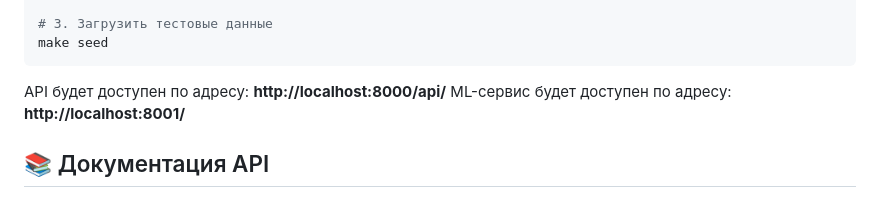
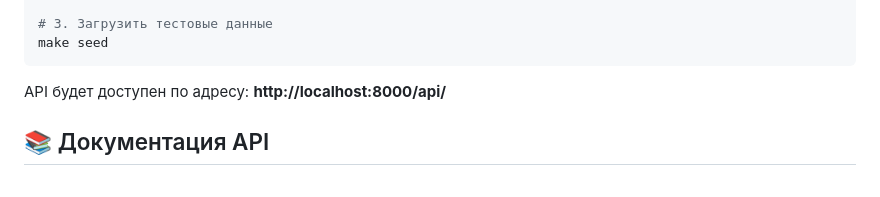
Before and after one commit to eclypse13/Husky, a Markdown page: backend/README.md, the part around the change. Drawn GitHub-style.

Commit message:
update backend readme

````diff
--- a/backend/README.md
+++ b/backend/README.md
@@ -16,7 +16,6 @@ make seed
 ```
 
 API будет доступен по адресу: **http://localhost:8000/api/**
-ML-сервис будет доступен по адресу: **http://localhost:8001/**
 
 ## 📚 Документация API
 
````
